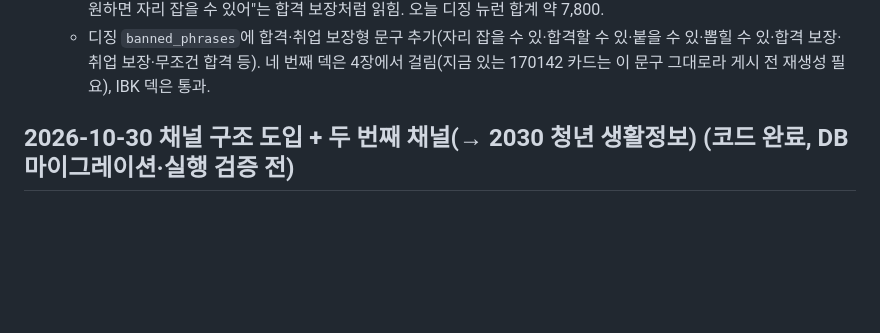
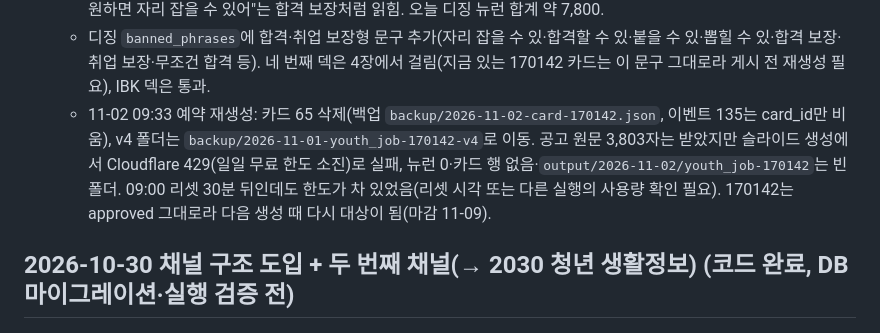
Before and after one commit to Dajeong0315/ai-news-pipeline, a Markdown page: PROGRESS.md, the part around the change. GitHub-like rendering; blank space fills up the shorter version.

Commit message:
docs: 디징 170142 재생성 시도 기록(Cloudflare 429로 실패)
Co-Authored-By: Claude Opus 5.5 <noreply@anthropic.com>

```diff
--- a/PROGRESS.md
+++ b/PROGRESS.md
@@ -200,6 +200,9 @@ Graph API에 게시물을 스토리로 공유하는 기능이 없어 Meta Busine
     오늘 디징 뉴런 합계 약 7,800.
   - 디징 `banned_phrases`에 합격·취업 보장형 문구 추가(자리 잡을 수 있·합격할 수 있·붙을 수 있·뽑힐 수 있·합격 보장·취업 보장·무조건 합격 등).
     네 번째 덱은 4장에서 걸림(지금 있는 170142 카드는 이 문구 그대로라 게시 전 재생성 필요), IBK 덱은 통과.
+  - 11-02 09:33 예약 재생성: 카드 65 삭제(백업 `backup/2026-11-02-card-170142.json`, 이벤트 135는 card_id만 비움), v4 폴더는 `backup/2026-11-01-youth_job-170142-v4`로 이동.
+    공고 원문 3,803자는 받았지만 슬라이드 생성에서 Cloudflare 429(일일 무료 한도 소진)로 실패, 뉴런 0·카드 행 없음·`output/2026-11-02/youth_job-170142`는 빈 폴더.
+    09:00 리셋 30분 뒤인데도 한도가 차 있었음(리셋 시각 또는 다른 실행의 사용량 확인 필요). 170142는 approved 그대로라 다음 생성 때 다시 대상이 됨(마감 11-09).
 
 ## 2026-10-30 채널 구조 도입 + 두 번째 채널(→ 2030 청년 생활정보) (코드 완료, DB 마이그레이션·실행 검증 전)
 
```
